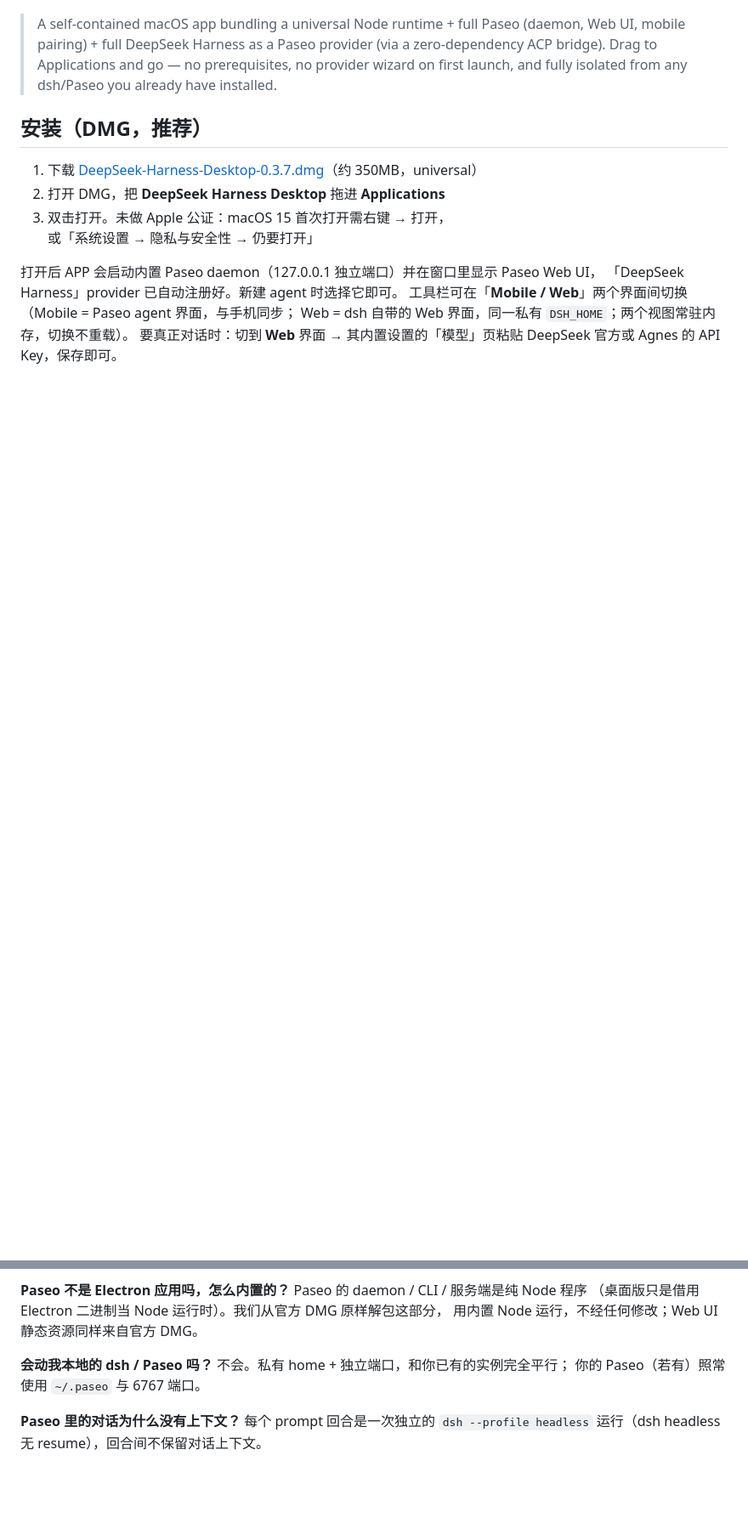
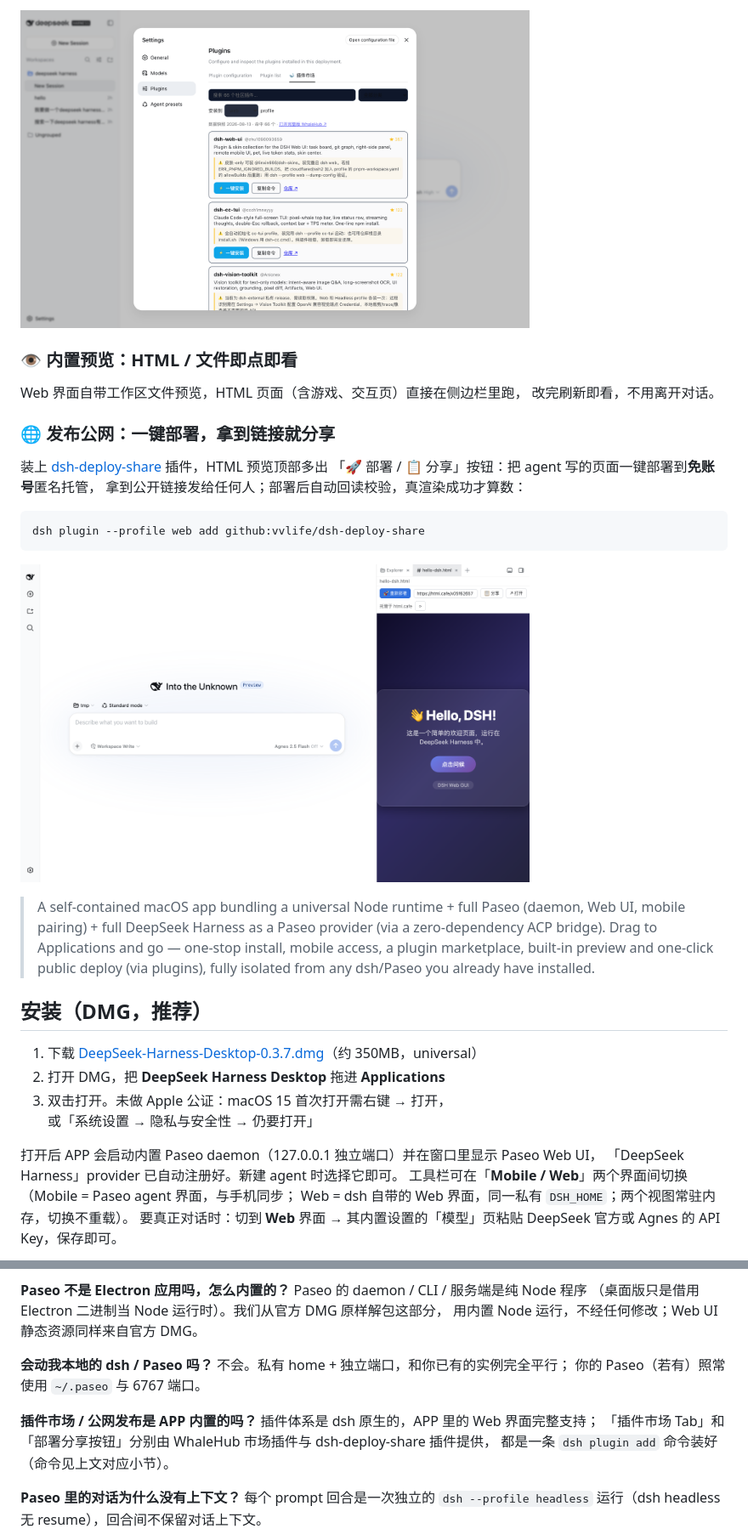
Before and after one commit to vvlife/deepseek-harness-desktop, a Markdown page: README.md, 2 parts joined by grey strips. Shown at 85% size. Rendered like a GitHub page; pictures changed too: docs/images/shot-deploy-share.png (added), docs/images/shot-plugin-market.png (added); blank space fills up the shorter version.

Commit message:
docs: 重写宣传文案——突出一站式安装/移动端/插件市场/预览/发布公网，新增 GitHub Pages 国内镜像

````diff
--- a/README.md
+++ b/README.md
@@ -20,9 +43,27 @@
+<p><img src="docs/images/shot-plugin-market.png" width="72%" alt="Web 界面内置的 WhaleHub 插件市场"></p>
+
+### 👁 内置预览：HTML / 文件即点即看
+
+Web 界面自带工作区文件预览，HTML 页面（含游戏、交互页）直接在侧边栏里跑，
+改完刷新即看，不用离开对话。
+
+### 🌐 发布公网：一键部署，拿到链接就分享
+
+装上 [dsh-deploy-share](https://github.com/vvlife/dsh-deploy-share) 插件，HTML 预览顶部多出
+「🚀 部署 / 📋 分享」按钮：把 agent 写的页面一键部署到**免账号**匿名托管，
+拿到公开链接发给任何人；部署后自动回读校验，真渲染成功才算数：
+
+```sh
+dsh plugin --profile web add github:vvlife/dsh-deploy-share
+```
+
+<p><img src="docs/images/shot-deploy-share.png" width="72%" alt="HTML 预览 + 一键部署到公网"></p>
 
 > A self-contained macOS app bundling a universal Node runtime + full Paseo
 > (daemon, Web UI, mobile pairing) + full DeepSeek Harness as a Paseo provider
-> (via a zero-dependency ACP bridge). Drag to Applications and go — no prerequisites,
-> no provider wizard on first launch, and fully isolated from any dsh/Paseo
-> you already have installed.
+> (via a zero-dependency ACP bridge). Drag to Applications and go — one-stop install,
+> mobile access, a plugin marketplace, built-in preview and one-click public deploy
+> (via plugins), fully isolated from any dsh/Paseo you already have installed.
 
 ## 安装（DMG，推荐）
 
@@ -143,6 +186,10 @@ DMG 构建时会做更完整的自测：包内运行时真启动一次 dsh web
 **会动我本地的 dsh / Paseo 吗？** 不会。私有 home + 独立端口，和你已有的实例完全平行；
 你的 Paseo（若有）照常使用 `~/.paseo` 与 6767 端口。
 
+**插件市场 / 公网发布是 APP 内置的吗？** 插件体系是 dsh 原生的，APP 里的 Web 界面完整支持；
+「插件市场 Tab」和「部署分享按钮」分别由 WhaleHub 市场插件与 dsh-deploy-share 插件提供，
+都是一条 `dsh plugin add` 命令装好（命令见上文对应小节）。
+
 **Paseo 里的对话为什么没有上下文？** 每个 prompt 回合是一次独立的 `dsh --profile headless`
 运行（dsh headless 无 resume），回合间不保留对话上下文。
 
````
Also changed, not shown: other parts of README.md (+38 -13 lines), PROMO.md (+67 -29 lines), 1 other file.
